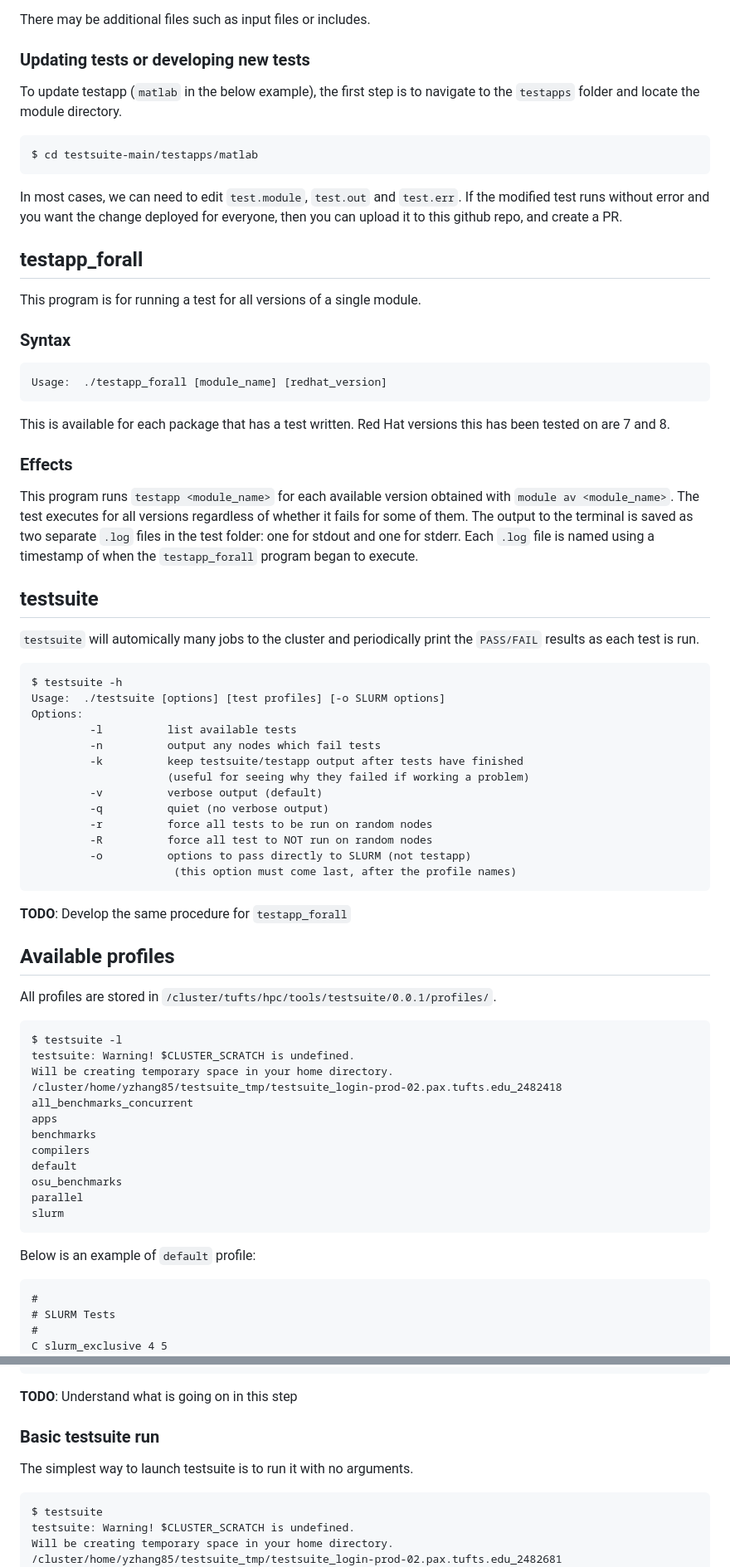
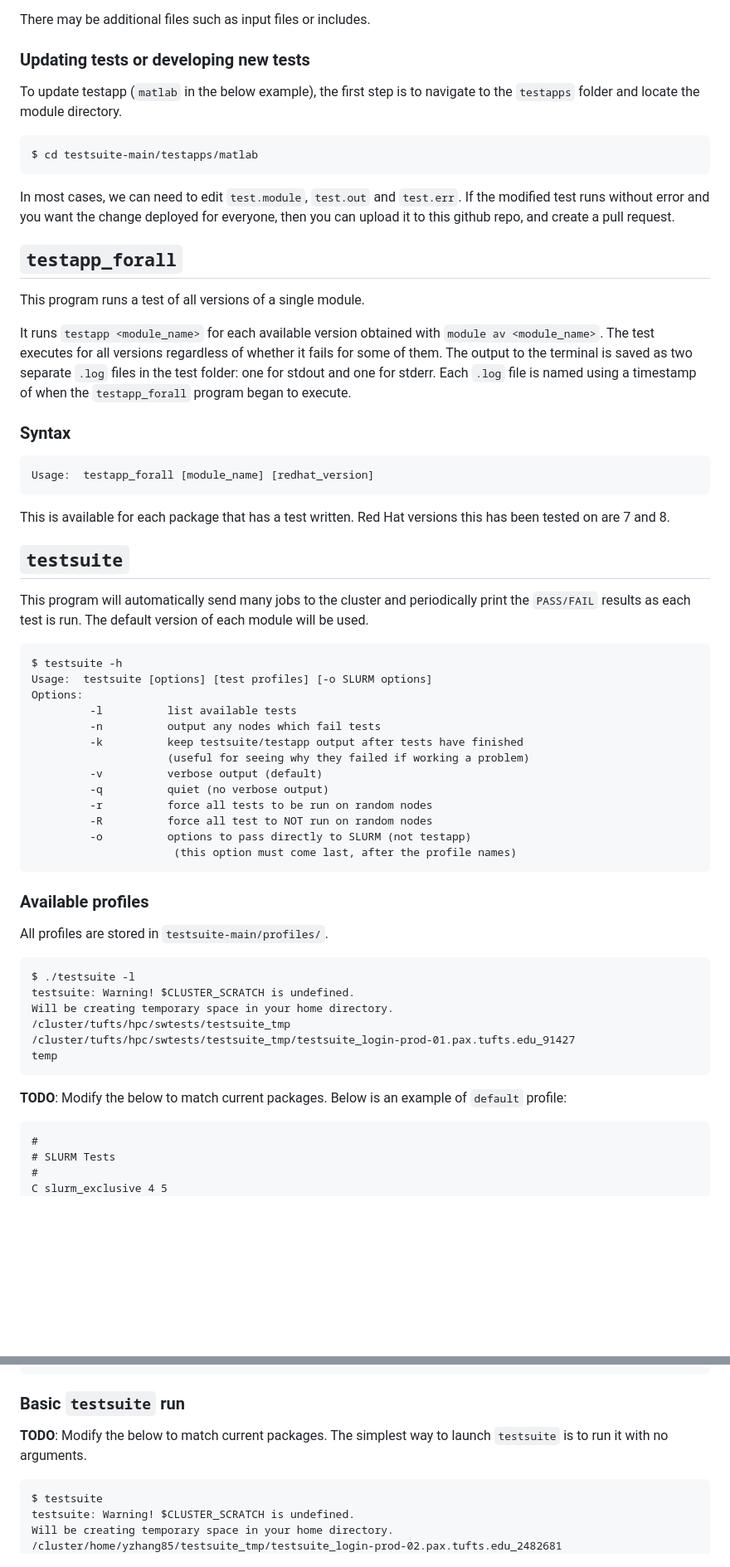
Before and after one commit to clarech712/testsuite-main, a Markdown page: README.md, 2 parts joined by grey strips. Shown: that part at 83% size. Rendered like a GitHub page; blank space fills up the shorter version.

````diff
--- a/README.md
+++ b/README.md
@@ -144,36 +145,38 @@ Every tests contains at least three files.
 There may be additional files such as input files or includes.
 
 ### Updating tests or developing new tests
+
 To update testapp (`matlab` in the below example), the first step is to navigate to the `testapps` folder and locate the module directory.
 ```
 $ cd testsuite-main/testapps/matlab
 ```
 In most cases, we can need to edit `test.module`, `test.out` and `test.err`. If the modified test runs without error and you want the
-change deployed for everyone, then you can upload it to this github repo, and create a PR.
+change deployed for everyone, then you can upload it to this github repo, and create a pull request.
 
-## testapp_forall
+## `testapp_forall`
 
-This program is for running a test for all versions of a single module.
+This program runs a test of all versions of a single module.
+
+It runs `testapp <module_name>` for each available version obtained with `module av <module_name>`.
+The test executes for all versions regardless of whether it fails for some of them. The output to the terminal
+is saved as two separate `.log` files in the test folder: one for stdout and one for stderr. Each `.log` file
+is named using a timestamp of when the `testapp_forall` program began to execute.
 
 ### Syntax
 ```
-Usage:  ./testapp_forall [module_name] [redhat_version]
+Usage:  testapp_forall [module_name] [redhat_version]
 ```
 
 This is available for each package that has a test written. Red Hat versions this has been tested on are 7 and 8.
 
-### Effects
+## `testsuite`
 
-This program runs `testapp <module_name>` for each available version obtained with `module av <module_name>`.
-The test executes for all versions regardless of whether it fails for some of them. The output to the terminal
-is saved as two separate `.log` files in the test folder: one for stdout and one for stderr. Each `.log` file
-is named using a timestamp of when the `testapp_forall` program began to execute.
+This program will automatically send many jobs to the cluster and periodically print the `PASS/FAIL` results as each test is run.
+The default version of each module will be used.
 
-## testsuite
-`testsuite` will automically many jobs to the cluster and periodically print the `PASS/FAIL` results as each test is run.
 ```
 $ testsuite -h
-Usage:  ./testsuite [options] [test profiles] [-o SLURM options]
+Usage:  testsuite [options] [test profiles] [-o SLURM options]
 Options:
          -l          list available tests
          -n          output any nodes which fail tests
@@ -187,26 +190,19 @@ Options:
                       (this option must come last, after the profile names)
 ```
 
-**TODO**: Develop the same procedure for `testapp_forall`
+### Available profiles
 
-## Available profiles
-
-All profiles are stored in `/cluster/tufts/hpc/tools/testsuite/0.0.1/profiles/`.
+All profiles are stored in `testsuite-main/profiles/`.
 ```
-$ testsuite -l
+$ ./testsuite -l
 testsuite: Warning! $CLUSTER_SCRATCH is undefined.
 Will be creating temporary space in your home directory.
-/cluster/home/yzhang85/testsuite_tmp/testsuite_login-prod-02.pax.tufts.edu_2482418
-all_benchmarks_concurrent
-apps
-benchmarks
-compilers
-default
-osu_benchmarks
-parallel
-slurm
+/cluster/tufts/hpc/swtests/testsuite_tmp
+/cluster/tufts/hpc/swtests/testsuite_tmp/testsuite_login-prod-01.pax.tufts.edu_91427
+temp
 ```
 
+**TODO**: Modify the below to match current packages.
 Below is an example of `default` profile:
 ```
 #
@@ -249,10 +245,10 @@ C parallel_netcdf 9 10
 C tensorflow 9 10
 ```
 
-**TODO**: Understand what is going on in this step
+### Basic `testsuite` run
 
-### Basic testsuite run
-The simplest way to launch testsuite is to run it with no arguments.
+**TODO**: Modify the below to match current packages.
+The simplest way to launch `testsuite` is to run it with no arguments.
 ```
 $ testsuite
 testsuite: Warning! $CLUSTER_SCRATCH is undefined.
````
Also changed, not shown: other parts of README.md (+23 -13 lines).
